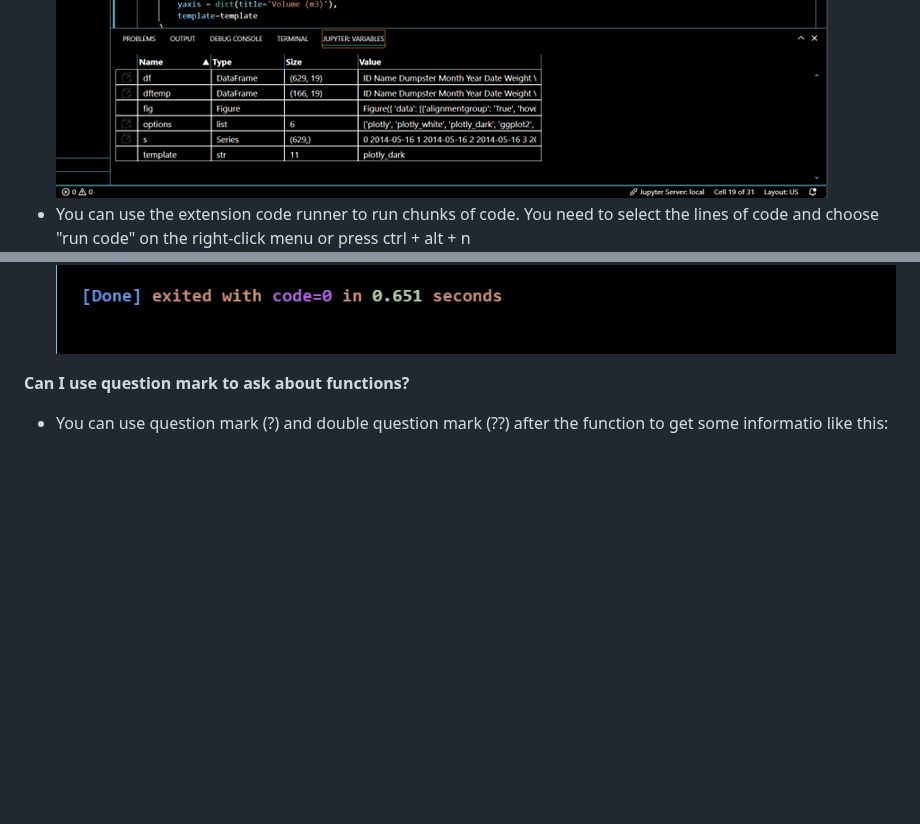
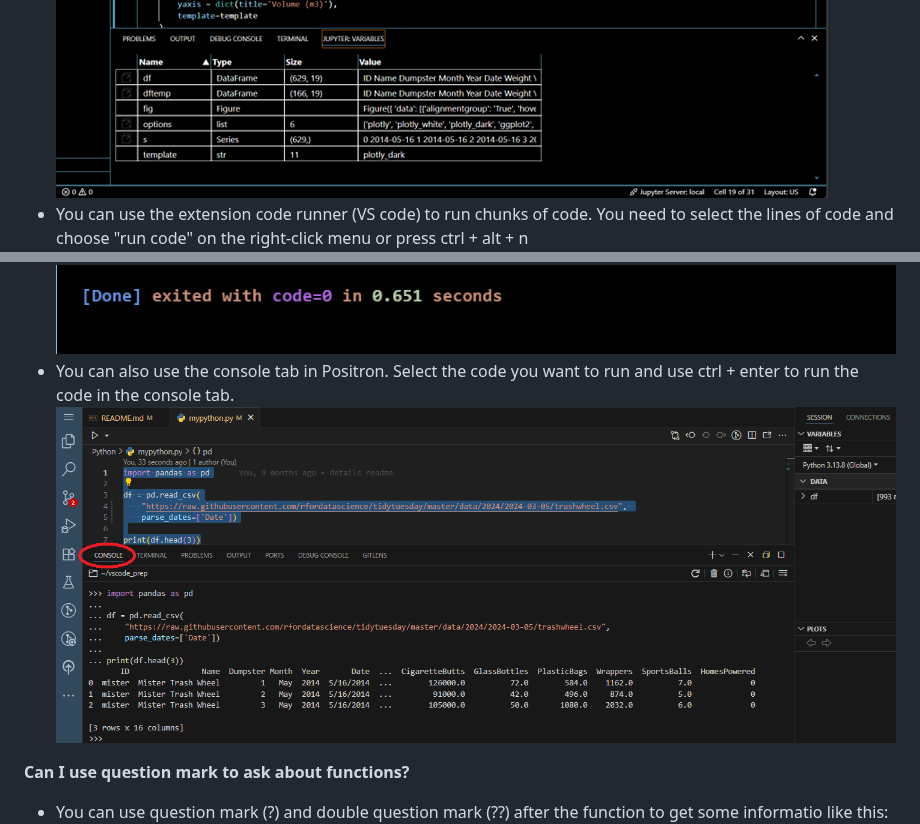
Before and after one commit to Public-Health-Scotland/vscode_prep, a Markdown page: README.md, 2 parts joined by grey strips. GitHub-like rendering; pictures changed too: img/image-3.png (added); blank space fills up the shorter version.

Commit message:
console

```diff
--- a/README.md
+++ b/README.md
@@ -85,8 +85,10 @@ This repository also have other useful guides.
 **Is there an environment like there is with R where I can see what I've created?**
 - If you are running a .ipynb file extension you can use Jupyter variable windows. You should go to the menu (top left) and select terminal – new terminal. After that, you click on Jupyter variables tab.
 ![alt text](./img/image-1.png)
-- You can use the extension code runner to run chunks of code. You need to select the lines of code and choose "run code" on the right-click menu or press ctrl + alt + n
+- You can use the extension code runner (VS code) to run chunks of code. You need to select the lines of code and choose "run code" on the right-click menu or press ctrl + alt + n
 ![alt text](./img/image-2.png)
+- You can also use the console tab in Positron. Select the code you want to run and use ctrl + enter to run the code in the console tab.
+![alt text](./img/image-3.png)
 
 **Can I use question mark to ask about functions?**
 - You can use question mark (?) and double question mark (??) after the function to get some informatio like this:
```
Also changed, not shown: 1 other file.
